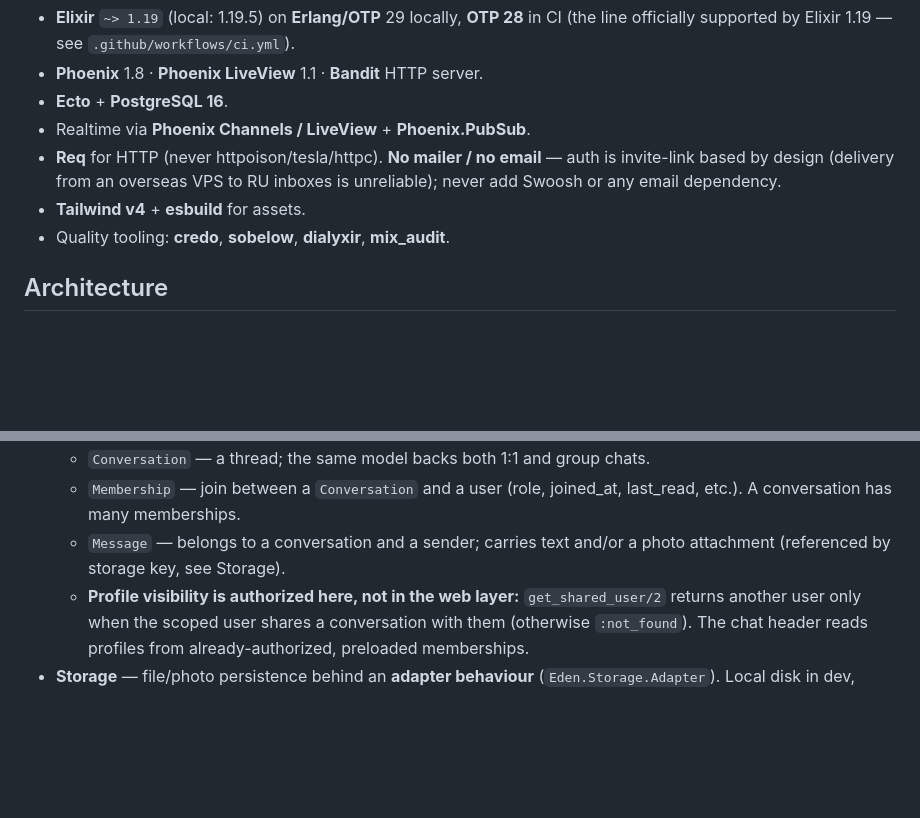
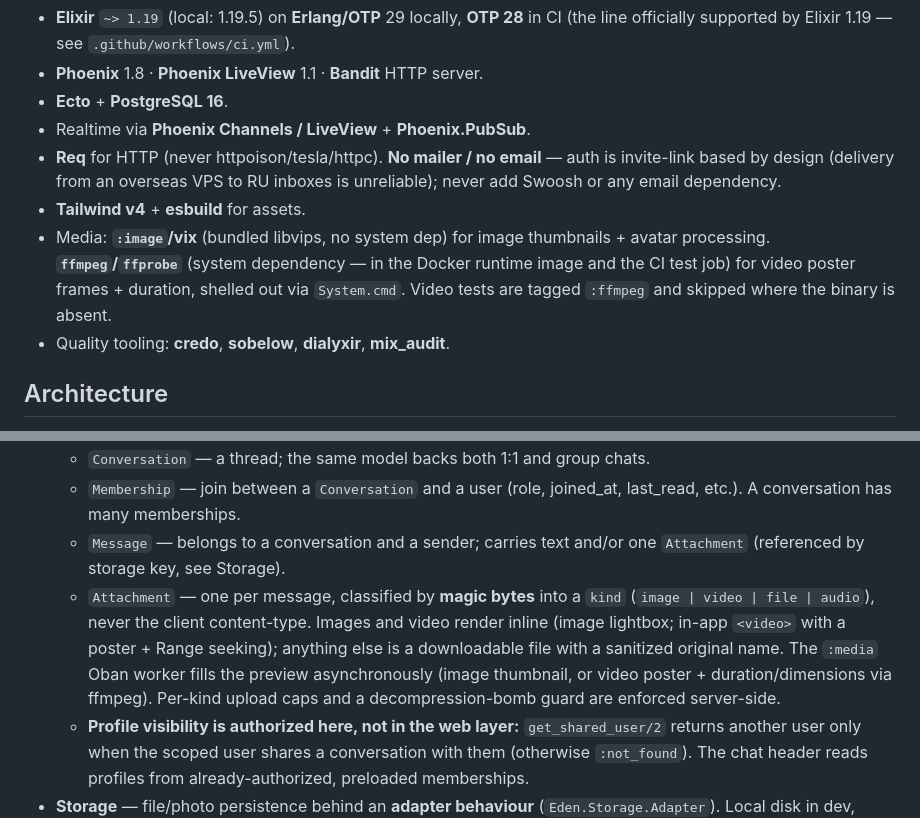
Before and after one commit to matthewbkrr/eden, a Markdown page: CLAUDE.md, 2 parts joined by grey strips. GitHub-like rendering; blank space fills up the shorter version.

Commit message:
docs: record generalized attachments, ffmpeg, and Range serving
Note in the Stack that ffmpeg/ffprobe is a system dependency (Docker
runtime + CI) for video posters/duration, alongside vix for images, and
that the Attachment is now magic-byte-classified into image/video/file
with inline players or a download, an async :media worker for previews,
and per-kind caps.

```diff
--- a/CLAUDE.md
+++ b/CLAUDE.md
@@ -16,6 +16,11 @@ must also be followed.
   auth is invite-link based by design (delivery from an overseas VPS to RU
   inboxes is unreliable); never add Swoosh or any email dependency.
 - **Tailwind v4** + **esbuild** for assets.
+- Media: **`:image`/vix** (bundled libvips, no system dep) for image thumbnails +
+  avatar processing. **`ffmpeg`/`ffprobe`** (system dependency — in the Docker
+  runtime image and the CI test job) for video poster frames + duration, shelled
+  out via `System.cmd`. Video tests are tagged `:ffmpeg` and skipped where the
+  binary is absent.
 - Quality tooling: **credo**, **sobelow**, **dialyxir**, **mix_audit**.
 
 ## Architecture
@@ -34,8 +39,15 @@ design — built incrementally as features land.)
   - `Conversation` — a thread; the same model backs both 1:1 and group chats.
   - `Membership` — join between a `Conversation` and a user (role, joined_at,
     last_read, etc.). A conversation has many memberships.
-  - `Message` — belongs to a conversation and a sender; carries text and/or a
-    photo attachment (referenced by storage key, see Storage).
+  - `Message` — belongs to a conversation and a sender; carries text and/or one
+    `Attachment` (referenced by storage key, see Storage).
+  - `Attachment` — one per message, classified by **magic bytes** into a `kind`
+    (`image | video | file | audio`), never the client content-type. Images and
+    video render inline (image lightbox; in-app `<video>` with a poster + Range
+    seeking); anything else is a downloadable file with a sanitized original name.
+    The `:media` Oban worker fills the preview asynchronously (image thumbnail, or
+    video poster + duration/dimensions via ffmpeg). Per-kind upload caps and a
+    decompression-bomb guard are enforced server-side.
   - **Profile visibility is authorized here, not in the web layer:**
     `get_shared_user/2` returns another user only when the scoped user shares a
     conversation with them (otherwise `:not_found`). The chat header reads
```
